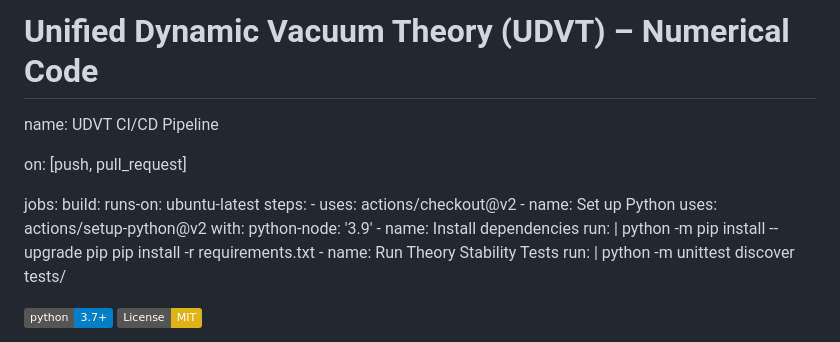
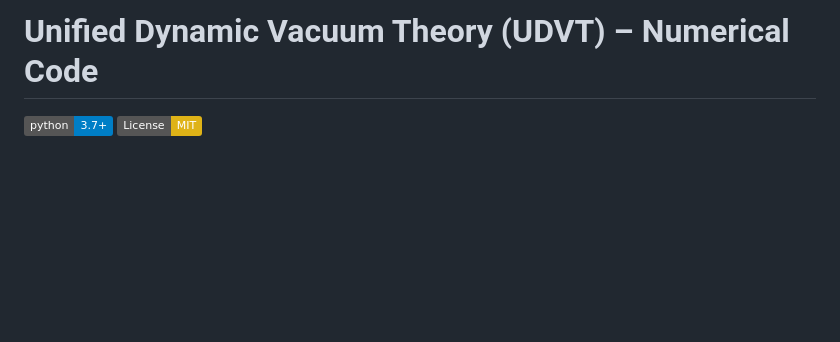
Before and after one commit to myosettnaing1992-alt/Unified-Dynamic-Vacuum-Theory-, a Markdown page: README.md, the part around the change. Drawn GitHub-style; badges without logos; blank space fills up the shorter version.

```diff
--- a/README.md
+++ b/README.md
@@ -1,25 +1,4 @@
 # Unified Dynamic Vacuum Theory (UDVT) – Numerical Code
-name: UDVT CI/CD Pipeline
-
-on: [push, pull_request]
-
-jobs:
-  build:
-    runs-on: ubuntu-latest
-    steps:
-    - uses: actions/checkout@v2
-    - name: Set up Python
-      uses: actions/setup-python@v2
-      with:
-        python-node: '3.9'
-    - name: Install dependencies
-      run: |
-        python -m pip install --upgrade pip
-        pip install -r requirements.txt
-    - name: Run Theory Stability Tests
-      run: |
-        python -m unittest discover tests/
-
 [![Python 3.7+](https://img.shields.io/badge/python-3.7+-blue.svg)](https://www.python.org/downloads/)
 [![License: MIT](https://img.shields.io/badge/License-MIT-yellow.svg)](https://opensource.org/licenses/MIT)
 
```
